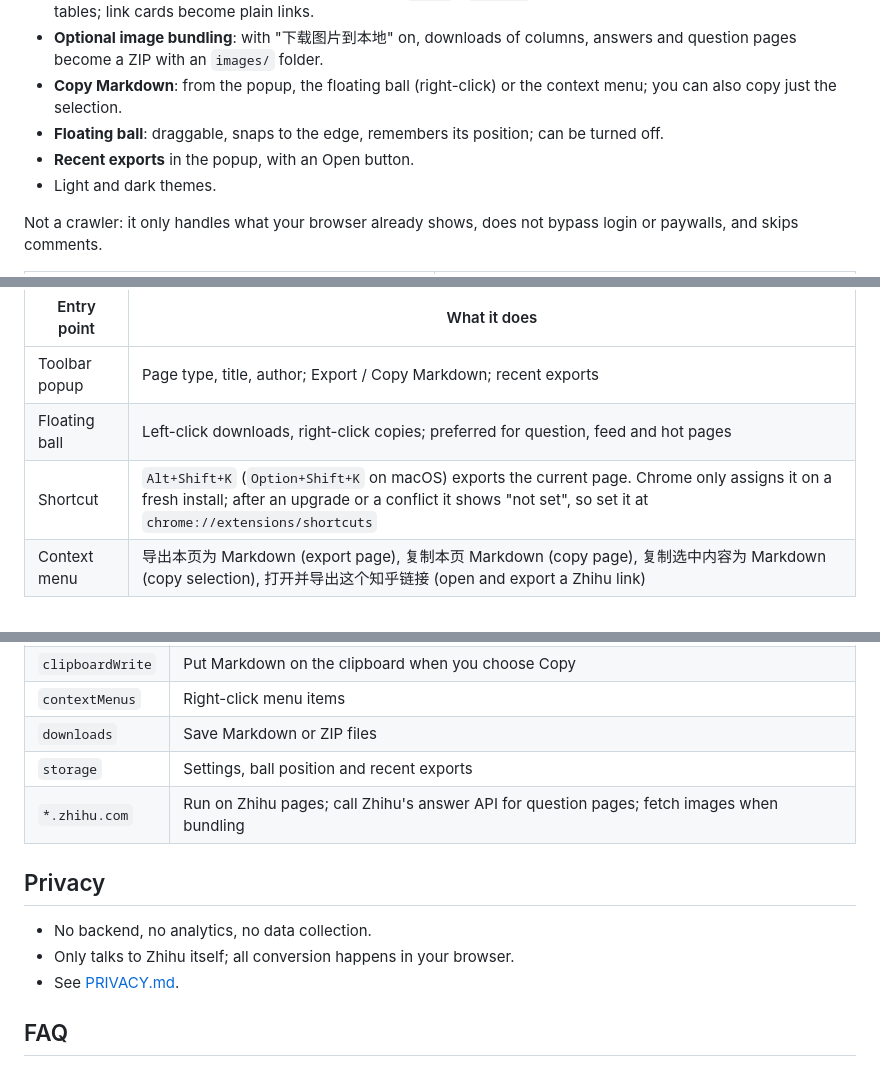
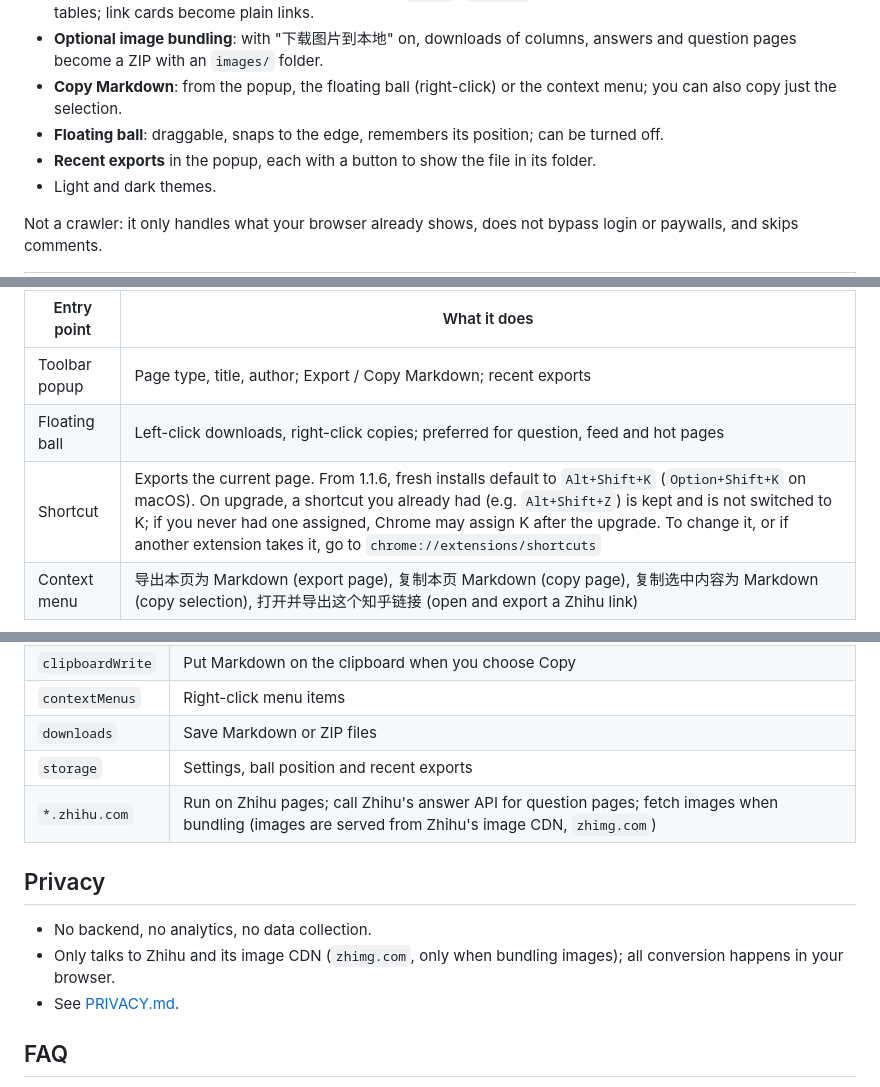
Before and after one commit to Tendo33/zhihu-md, a Markdown page: README.en.md, 3 parts joined by grey strips. Drawn GitHub-style.

Commit message:
docs: clarify shortcut upgrade behavior, add <picture> dark hero, zhimg.com, PRIVACY contextMenus/recent exports

```diff
--- a/README.en.md
+++ b/README.en.md
@@ -27,7 +30,7 @@
 - **Optional image bundling**: with "下载图片到本地" on, downloads of columns, answers and question pages become a ZIP with an `images/` folder.
 - **Copy Markdown**: from the popup, the floating ball (right-click) or the context menu; you can also copy just the selection.
 - **Floating ball**: draggable, snaps to the edge, remembers its position; can be turned off.
-- **Recent exports** in the popup, with an Open button.
+- **Recent exports** in the popup, each with a button to show the file in its folder.
 - Light and dark themes.
 
 Not a crawler: it only handles what your browser already shows, does not bypass login or paywalls, and skips comments.
@@ -74,7 +77,7 @@ Open `chrome://extensions`, enable Developer mode, click "Load unpacked" and pic
 | --- | --- |
 | Toolbar popup | Page type, title, author; Export / Copy Markdown; recent exports |
 | Floating ball | Left-click downloads, right-click copies; preferred for question, feed and hot pages |
-| Shortcut | `Alt+Shift+K` (`Option+Shift+K` on macOS) exports the current page. Chrome only assigns it on a fresh install; after an upgrade or a conflict it shows "not set", so set it at `chrome://extensions/shortcuts` |
+| Shortcut | Exports the current page. From 1.1.6, fresh installs default to `Alt+Shift+K` (`Option+Shift+K` on macOS). On upgrade, a shortcut you already had (e.g. `Alt+Shift+Z`) is kept and is not switched to K; if you never had one assigned, Chrome may assign K after the upgrade. To change it, or if another extension takes it, go to `chrome://extensions/shortcuts` |
 | Context menu | 导出本页为 Markdown (export page), 复制本页 Markdown (copy page), 复制选中内容为 Markdown (copy selection), 打开并导出这个知乎链接 (open and export a Zhihu link) |
 
 <img src="docs/screenshots/popup.png" width="300" alt="Toolbar popup">
@@ -102,12 +105,12 @@ Settings live in `chrome.storage.sync`; the ball position in `chrome.storage.loc
 | `contextMenus` | Right-click menu items |
 | `downloads` | Save Markdown or ZIP files |
 | `storage` | Settings, ball position and recent exports |
-| `*.zhihu.com` | Run on Zhihu pages; call Zhihu's answer API for question pages; fetch images when bundling |
+| `*.zhihu.com` | Run on Zhihu pages; call Zhihu's answer API for question pages; fetch images when bundling (images are served from Zhihu's image CDN, `zhimg.com`) |
 
 ## Privacy
 
 - No backend, no analytics, no data collection.
-- Only talks to Zhihu itself; all conversion happens in your browser.
+- Only talks to Zhihu and its image CDN (`zhimg.com`, only when bundling images); all conversion happens in your browser.
 - See [PRIVACY.md](./PRIVACY.md).
 
 ## FAQ
```
Also changed, not shown: other parts of README.en.md (+4 -1 lines), PRIVACY.md (+5 -3 lines), README.md (+8 -5 lines).
